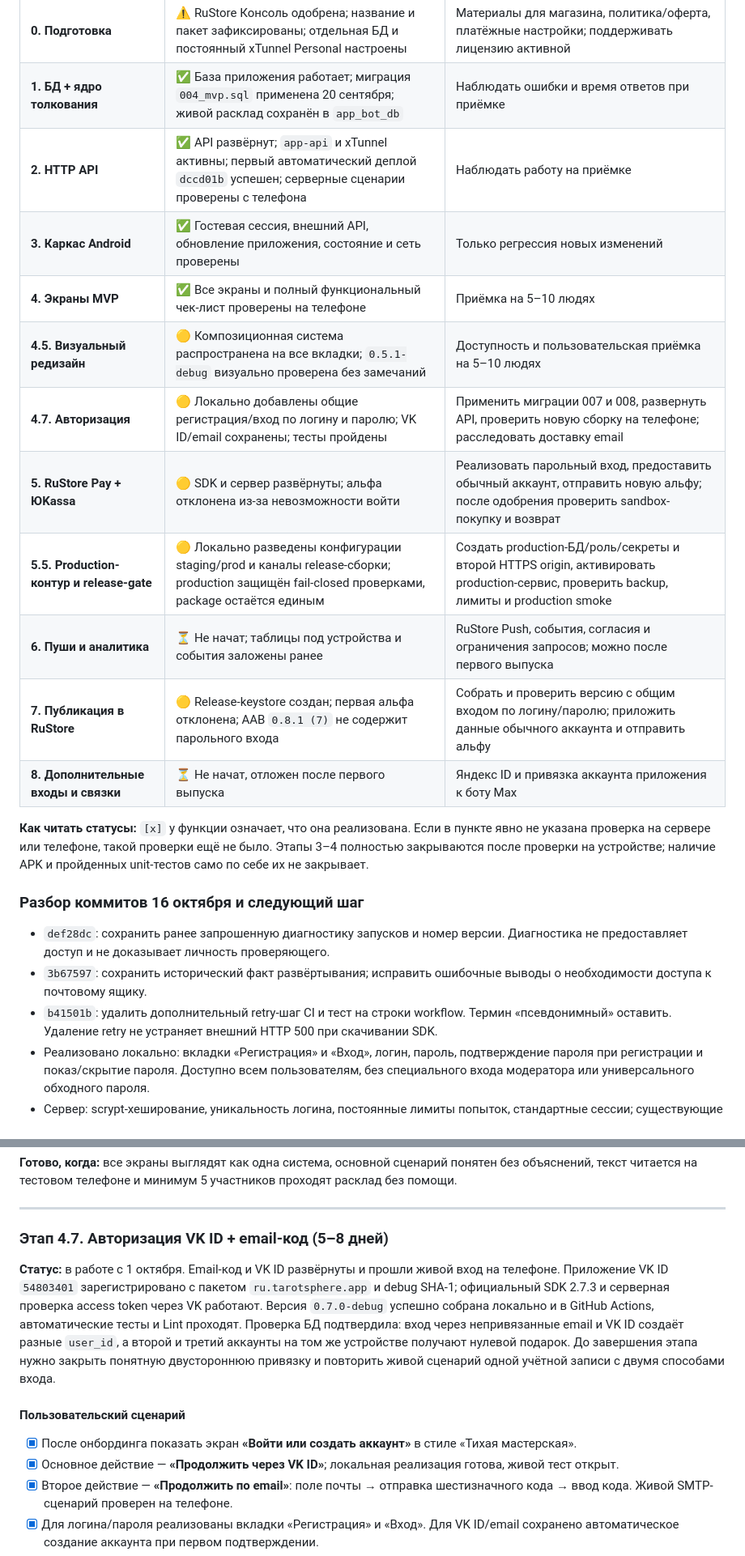
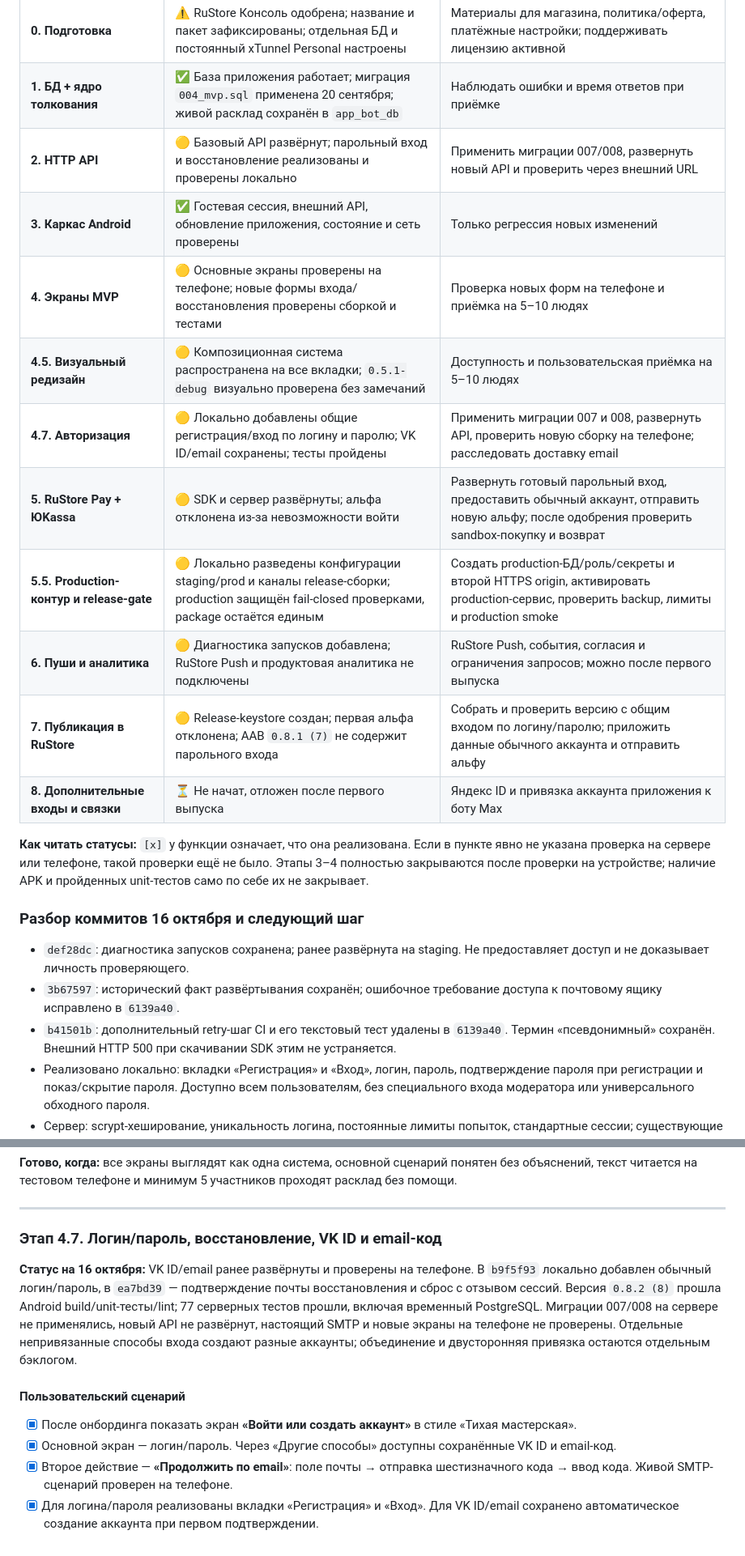
Before and after one commit to DariaMishina/max_bot, a Markdown page: docs/PLAN_ANDROID_APP.md, 2 parts joined by grey strips. Shown at 81% size. Drawn GitHub-style.

Commit message:
Reconcile Android plan with authentication and recovery status

```diff
--- a/docs/PLAN_ANDROID_APP.md
+++ b/docs/PLAN_ANDROID_APP.md
@@ -38,14 +38,14 @@
 |------|-----------------|---------------|
 | **0. Подготовка** | ⚠️ RuStore Консоль одобрена; название и пакет зафиксированы; отдельная БД и постоянный xTunnel Personal настроены | Материалы для магазина, политика/оферта, платёжные настройки; поддерживать лицензию активной |
 | **1. БД + ядро толкования** | ✅ База приложения работает; миграция `004_mvp.sql` применена 20 сентября; живой расклад сохранён в `app_bot_db` | Наблюдать ошибки и время ответов при приёмке |
-| **2. HTTP API** | ✅ API развёрнут; `app-api` и xTunnel активны; первый автоматический деплой `dccd01b` успешен; серверные сценарии проверены с телефона | Наблюдать работу на приёмке |
+| **2. HTTP API** | 🟡 Базовый API развёрнут; парольный вход и восстановление реализованы и проверены локально | Применить миграции 007/008, развернуть новый API и проверить через внешний URL |
 | **3. Каркас Android** | ✅ Гостевая сессия, внешний API, обновление приложения, состояние и сеть проверены | Только регрессия новых изменений |
-| **4. Экраны MVP** | ✅ Все экраны и полный функциональный чек-лист проверены на телефоне | Приёмка на 5–10 людях |
+| **4. Экраны MVP** | 🟡 Основные экраны проверены на телефоне; новые формы входа/восстановления проверены сборкой и тестами | Проверка новых форм на телефоне и приёмка на 5–10 людях |
 | **4.5. Визуальный редизайн** | 🟡 Композиционная система распространена на все вкладки; `0.5.1-debug` визуально проверена без замечаний | Доступность и пользовательская приёмка на 5–10 людях |
 | **4.7. Авторизация** | 🟡 Локально добавлены общие регистрация/вход по логину и паролю; VK ID/email сохранены; тесты пройдены | Применить миграции 007 и 008, развернуть API, проверить новую сборку на телефоне; расследовать доставку email |
-| **5. RuStore Pay + ЮKassa** | 🟡 SDK и сервер развёрнуты; альфа отклонена из-за невозможности войти | Реализовать парольный вход, предоставить обычный аккаунт, отправить новую альфу; после одобрения проверить sandbox-покупку и возврат |
+| **5. RuStore Pay + ЮKassa** | 🟡 SDK и сервер развёрнуты; альфа отклонена из-за невозможности войти | Развернуть готовый парольный вход, предоставить обычный аккаунт, отправить новую альфу; после одобрения проверить sandbox-покупку и возврат |
 | **5.5. Production-контур и release-gate** | 🟡 Локально разведены конфигурации staging/prod и каналы release-сборки; production защищён fail-closed проверками, package остаётся единым | Создать production-БД/роль/секреты и второй HTTPS origin, активировать production-сервис, проверить backup, лимиты и production smoke |
-| **6. Пуши и аналитика** | ⏳ Не начат; таблицы под устройства и события заложены ранее | RuStore Push, события, согласия и ограничения запросов; можно после первого выпуска |
+| **6. Пуши и аналитика** | 🟡 Диагностика запусков добавлена; RuStore Push и продуктовая аналитика не подключены | RuStore Push, события, согласия и ограничения запросов; можно после первого выпуска |
 | **7. Публикация в RuStore** | 🟡 Release-keystore создан; первая альфа отклонена; AAB `0.8.1 (7)` не содержит парольного входа | Собрать и проверить версию с общим входом по логину/паролю; приложить данные обычного аккаунта и отправить альфу |
 | **8. Дополнительные входы и связки** | ⏳ Не начат, отложен после первого выпуска | Яндекс ID и привязка аккаунта приложения к боту Max |
 
@@ -53,9 +53,9 @@
 
 ### Разбор коммитов 16 октября и следующий шаг
 
-- `def28dc`: сохранить ранее запрошенную диагностику запусков и номер версии. Диагностика не предоставляет доступ и не доказывает личность проверяющего.
-- `3b67597`: сохранить исторический факт развёртывания; исправить ошибочные выводы о необходимости доступа к почтовому ящику.
-- `b41501b`: удалить дополнительный retry-шаг CI и тест на строки workflow. Термин «псевдонимный» оставить. Удаление retry не устраняет внешний HTTP 500 при скачивании SDK.
+- `def28dc`: диагностика запусков сохранена; ранее развёрнута на staging. Не предоставляет доступ и не доказывает личность проверяющего.
+- `3b67597`: исторический факт развёртывания сохранён; ошибочное требование доступа к почтовому ящику исправлено в `6139a40`.
+- `b41501b`: дополнительный retry-шаг CI и его текстовый тест удалены в `6139a40`. Термин «псевдонимный» сохранён. Внешний HTTP 500 при скачивании SDK этим не устраняется.
 - Реализовано локально: вкладки «Регистрация» и «Вход», логин, пароль, подтверждение пароля при регистрации и показ/скрытие пароля. Доступно всем пользователям, без специального входа модератора или универсального обходного пароля.
 - Сервер: scrypt-хеширование, уникальность логина, постоянные лимиты попыток, стандартные сессии; существующие аккаунты сохранены. Защита подарка использует существующие claims по идентификатору/устройству. Реализовано восстановление через заранее подтверждённую почту в профиле; сброс отзывает все access/refresh-сессии. Логин не означает подтверждённый email.
 - Исправлен откат счётчика неверных email-кодов; сохранение счётчика проверено на PostgreSQL. Полный набор с восстановлением: 77 серверных тестов; Android build, unit-тесты и lint прошли.
@@ -645,14 +651,14 @@ APP_API_PORT=8083
 
 ---
 
-### Этап 4.7. Авторизация VK ID + email-код (5–8 дней)
+### Этап 4.7. Логин/пароль, восстановление, VK ID и email-код
 
-**Статус:** в работе с 1 октября. Email-код и VK ID развёрнуты и прошли живой вход на телефоне. Приложение VK ID `54803401` зарегистрировано с пакетом `ru.tarotsphere.app` и debug SHA-1; официальный SDK 2.7.3 и серверная проверка access token через VK работают. Версия `0.7.0-debug` успешно собрана локально и в GitHub Actions, автоматические тесты и Lint проходят. Проверка БД подтвердила: вход через непривязанные email и VK ID создаёт разные `user_id`, а второй и третий аккаунты на том же устройстве получают нулевой подарок. До завершения этапа нужно закрыть понятную двустороннюю привязку и повторить живой сценарий одной учётной записи с двумя способами входа.
+**Статус на 16 октября:** VK ID/email ранее развёрнуты и проверены на телефоне. В `b9f5f93` локально добавлен обычный логин/пароль, в `ea7bd39` — подтверждение почты восстановления и сброс с отзывом сессий. Версия `0.8.2 (8)` прошла Android build/unit-тесты/lint; 77 серверных тестов прошли, включая временный PostgreSQL. Миграции 007/008 на сервере не применялись, новый API не развёрнут, настоящий SMTP и новые экраны на телефоне не проверены. Отдельные непривязанные способы входа создают разные аккаунты; объединение и двусторонняя привязка остаются отдельным бэклогом.
 
 #### Пользовательский сценарий
 
 - [x] После онбординга показать экран **«Войти или создать аккаунт»** в стиле «Тихая мастерская».
-- [x] Основное действие — **«Продолжить через VK ID»**; локальная реализация готова, живой тест открыт.
+- [x] Основной экран — логин/пароль. Через «Другие способы» доступны сохранённые VK ID и email-код.
 - [x] Второе действие — **«Продолжить по email»**: поле почты → отправка шестизначного кода → ввод кода. Живой SMTP-сценарий проверен на телефоне.
 - [x] Для логина/пароля реализованы вкладки «Регистрация» и «Вход». Для VK ID/email сохранено автоматическое создание аккаунта при первом подтверждении.
 - [x] Добавлены логин и постоянный пароль для всех пользователей, подтверждение почты восстановления в профиле и сброс пароля с отзывом сессий. SMTP и устройство проверить после развёртывания.
```
Also changed, not shown: other parts of docs/PLAN_ANDROID_APP.md (+44 -27 lines).
